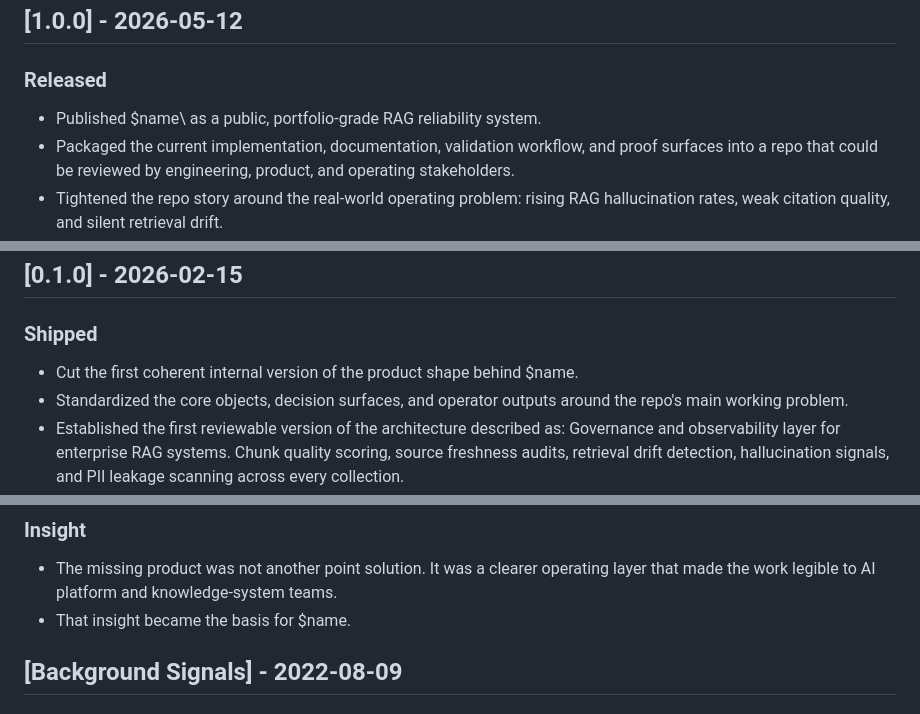
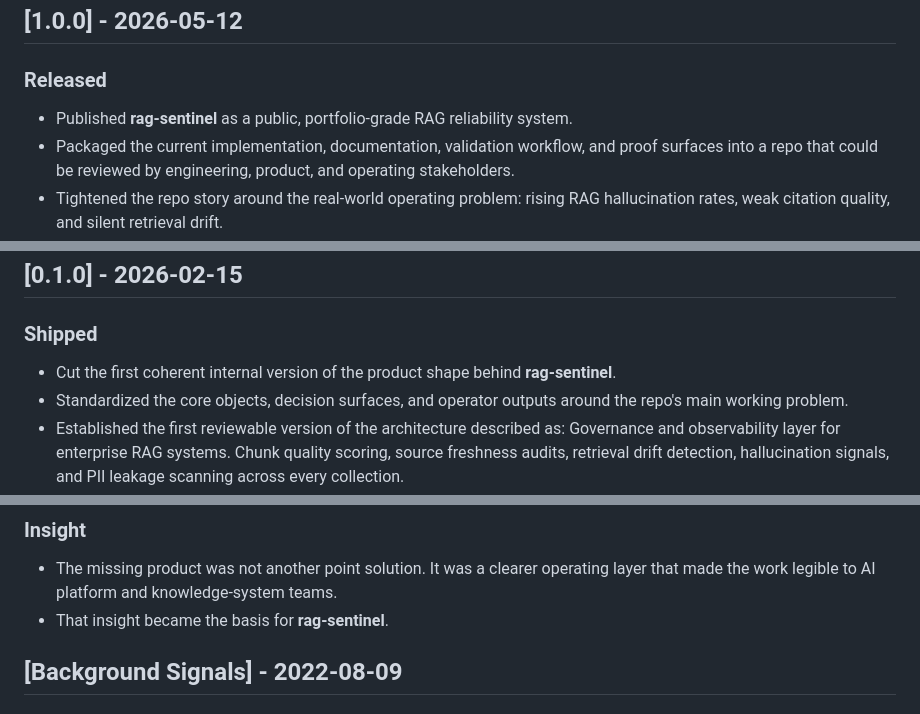
Before and after one commit to mizcausevic-dev/rag-sentinel, a Markdown page: CHANGELOG.md, 3 parts joined by grey strips. Drawn GitHub-style.

```diff
--- a/CHANGELOG.md
+++ b/CHANGELOG.md
@@ -7,7 +7,7 @@ This log is intentionally written as an engineering record rather than a launch
 ## [1.0.0] - 2026-05-12
 
 ### Released
-- Published \$name\ as a public, portfolio-grade RAG reliability system.
+- Published **rag-sentinel** as a public, portfolio-grade RAG reliability system.
 - Packaged the current implementation, documentation, validation workflow, and proof surfaces into a repo that could be reviewed by engineering, product, and operating stakeholders.
 - Tightened the repo story around the real-world operating problem: rising RAG hallucination rates, weak citation quality, and silent retrieval drift.
 
@@ -18,7 +18,7 @@ This log is intentionally written as an engineering record rather than a launch
 ## [0.1.0] - 2026-02-15
 
 ### Shipped
-- Cut the first coherent internal version of the product shape behind \$name\.
+- Cut the first coherent internal version of the product shape behind **rag-sentinel**.
 - Standardized the core objects, decision surfaces, and operator outputs around the repo's main working problem.
 - Established the first reviewable version of the architecture described as: Governance and observability layer for enterprise RAG systems. Chunk quality scoring, source freshness audits, retrieval drift detection, hallucination signals, and PII leakage scanning across every collection.
 
@@ -60,7 +60,7 @@ This log is intentionally written as an engineering record rather than a launch
 
 ### Insight
 - The missing product was not another point solution. It was a clearer operating layer that made the work legible to AI platform and knowledge-system teams.
-- That insight became the basis for \$name\.
+- That insight became the basis for **rag-sentinel**.
 
 ## [Background Signals] - 2022-08-09
 
```
Also changed, not shown: docs/ORIGIN.md (+4 -4 lines).
